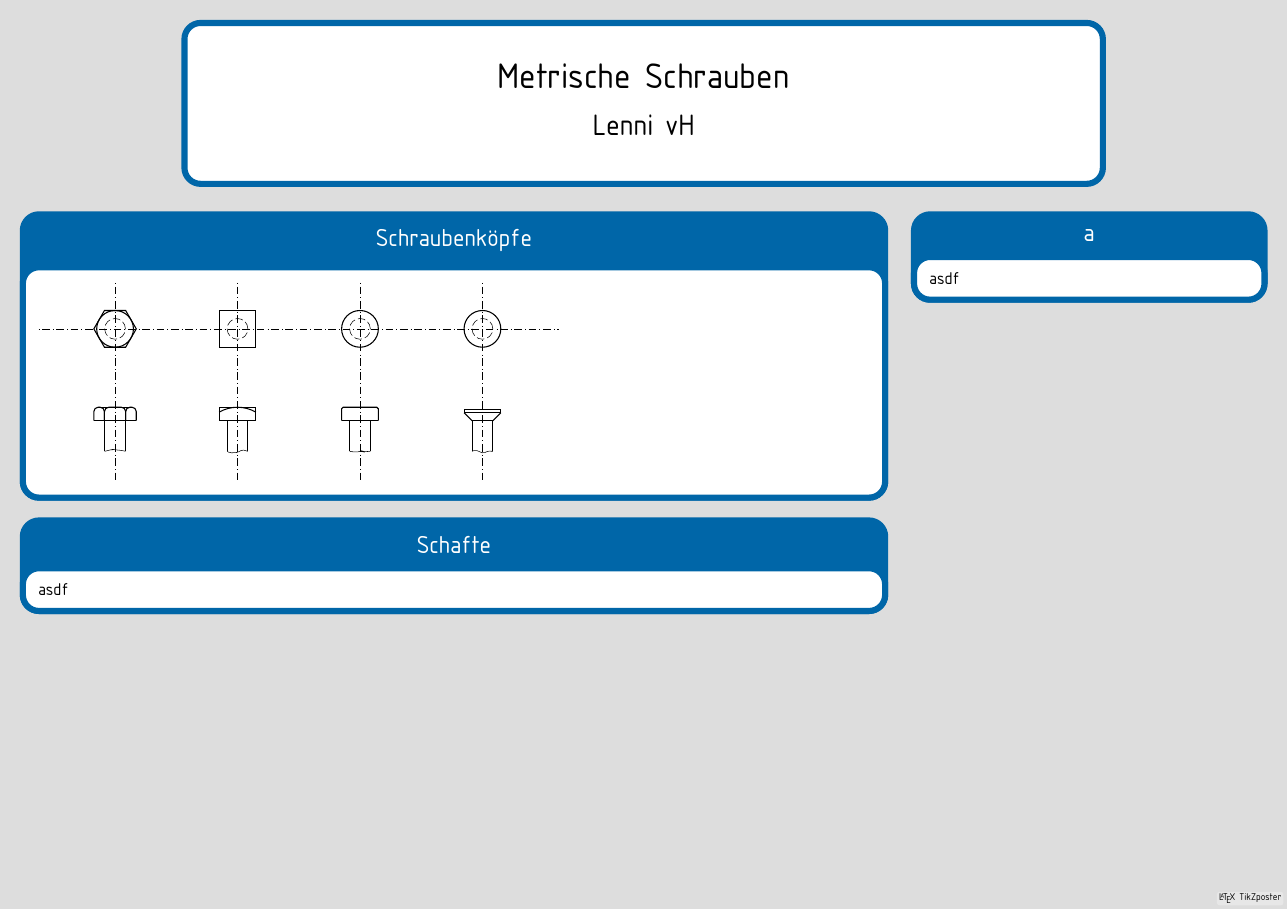
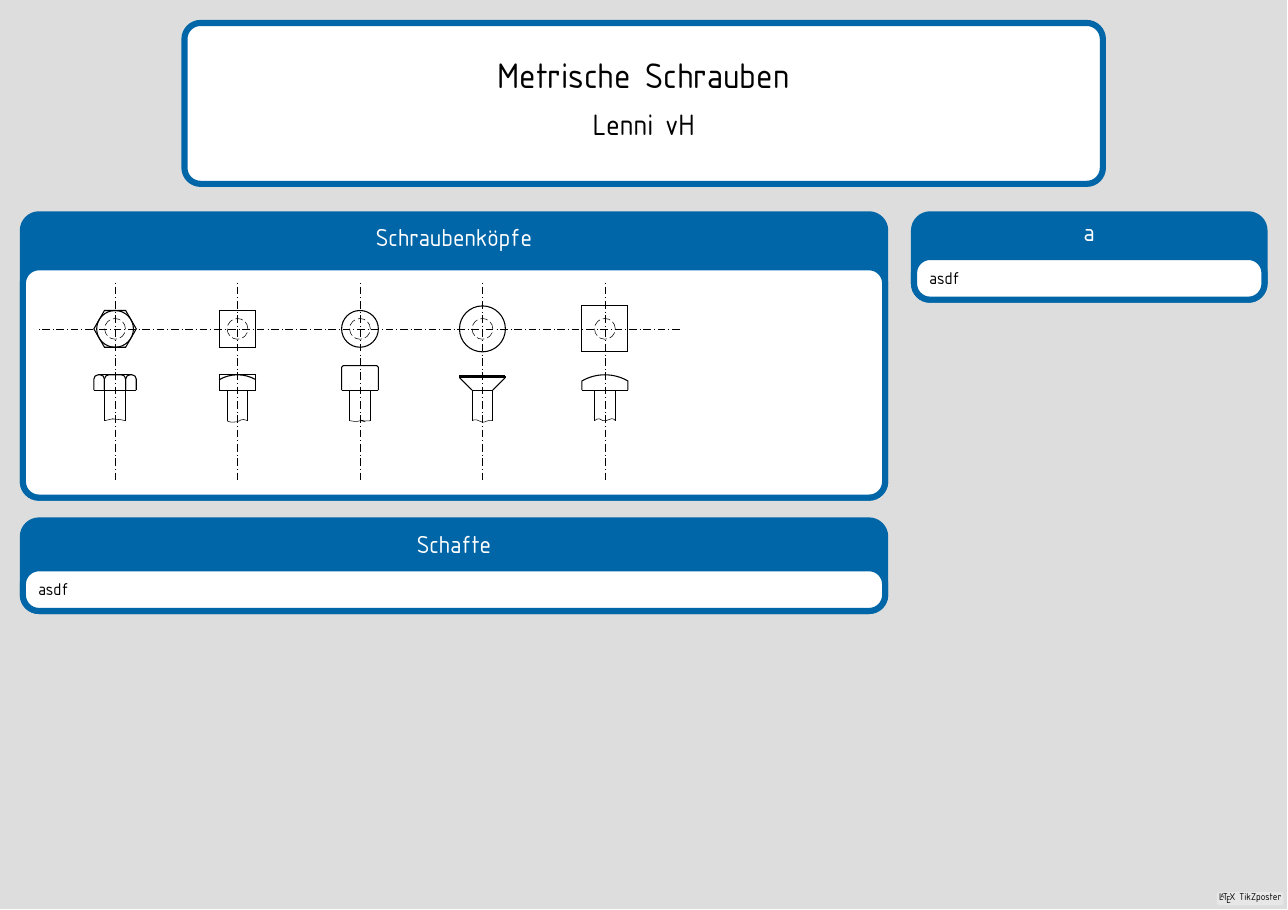
Before and after one commit to scrouthtv/technical, a LaTeX poster (tikzposter.tex, which reads din-screw-button.sty, din-screws.sty): the whole page. Compiled offline with XeLaTeX.

Commit message:
button screw

```diff
--- /dev/null
+++ b/din-screw-button.sty
@@ -0,0 +1,51 @@
+\makeatletter
+
+\usetikzlibrary{calc}
+
+\pgfdeclareshape{screwbuttontop}
+{
+  \inheritsavedanchors[from=circle]
+  \inheritanchor[from=circle]{center}
+  \inheritanchor[from=circle]{base}
+  \inheritbackgroundpath[from=circle]
+	\saveddimen\shs{\pgf@x=\pgfkeysvalueof{/tikz/screw head size}}
+  \foregroundpath{
+		\dimendef\shsh=0
+		\pgfmathsetlengthmacro{\shsh}{\shs / 2}
+		\dimendef\sdiam=0
+		\pgfmathsetlengthmacro{\sdiam}{\pgfkeysvalueof{/tikz/screw screw outer rad}}
+		\dimendef\flen=0
+		\pgfmathsetlengthmacro{\flen}{\pgfkeysvalueof{/tikz/screw head size} / sqrt(3)}% flank length
+
+		\draw[dinthick] (-\shsh, -\shsh) rectangle (\shsh, \shsh);
+		\draw[dinthin, dindashdash] circle (\sdiam);
+  }
+	\backgroundpath{}
+}
+
+\pgfdeclareshape{screwbuttonfront}
+{
+	\inheritsavedanchors[from=circle]
+	\inheritanchor[from=circle]{center}
+	\inheritanchor[from=circle]{base}
+	\inheritbackgroundpath[from=circle]
+	\saveddimen\shs{\pgf@x=\pgfkeysvalueof{/tikz/screw head size}}
+	\saveddimen\shh{\pgf@x=\pgfkeysvalueof{/tikz/screw head height}}
+	\saveddimen\shc{\pgf@x=\pgfkeysvalueof{/tikz/screw head screw height}}
+	\saveddimen\sdiam{\pgf@x=\pgfkeysvalueof{/tikz/screw screw outer rad}}
+  \foregroundpath{
+		\dimendef\shsh=0
+		\pgfmathsetlengthmacro{\shsh}{\shs / 2}
+		\dimendef\flen=0
+
+		\draw[dinthick] (-\sdiam, 0) -- (-\sdiam, -\shc);
+		\draw[dinthick] (\sdiam, 0) -- (\sdiam, -\shc);
+
+		\draw[dinthick] (0, \shh) arc(90:60:\shs) -- (\shsh, 0);
+		\draw[dinthick] (0, \shh) arc(90:120:\shs) -- (-\shsh, 0);
+		\draw[dinthick] (\shsh, 0) -- (-\shsh, 0);
+  }
+	\backgroundpath{}
+}
+
+\makeatother
--- a/din-screws.sty
+++ b/din-screws.sty
@@ -1,3 +1,5 @@
+\usepackage{din-base}
+
 \pgfkeys{/tikz/screw head size/.initial = 50mm}
 \pgfkeys{/tikz/screw head height/.initial = 20mm}
 \pgfkeys{/tikz/screw head sink base/.initial = 2mm}
@@ -8,3 +10,4 @@
 \usepackage{din-screw-quad}
 \usepackage{din-screw-sink}
 \usepackage{din-screw-cyl}
+\usepackage{din-screw-button}
```
Also changed, not shown: tikzposter.tex (+18 -12 lines), README.md, tikzposter.pdf.
